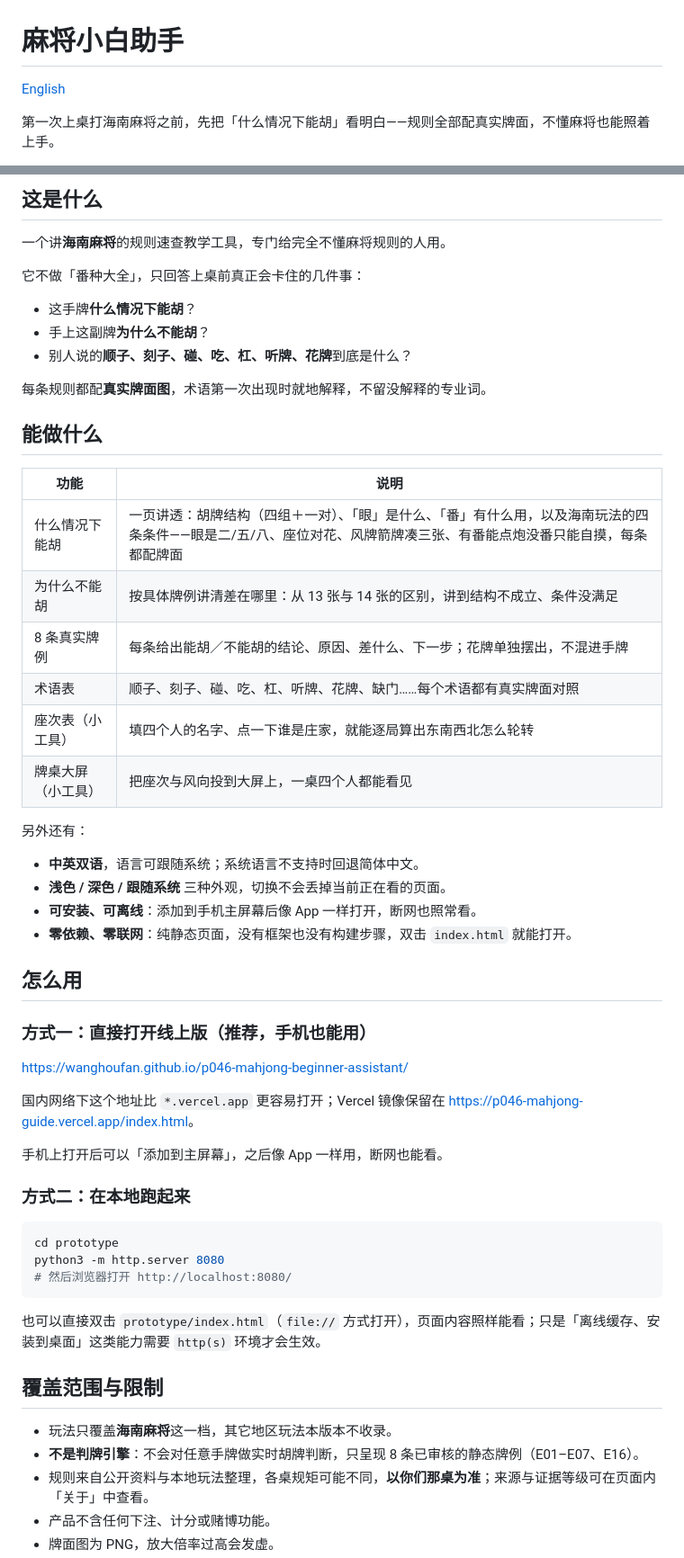
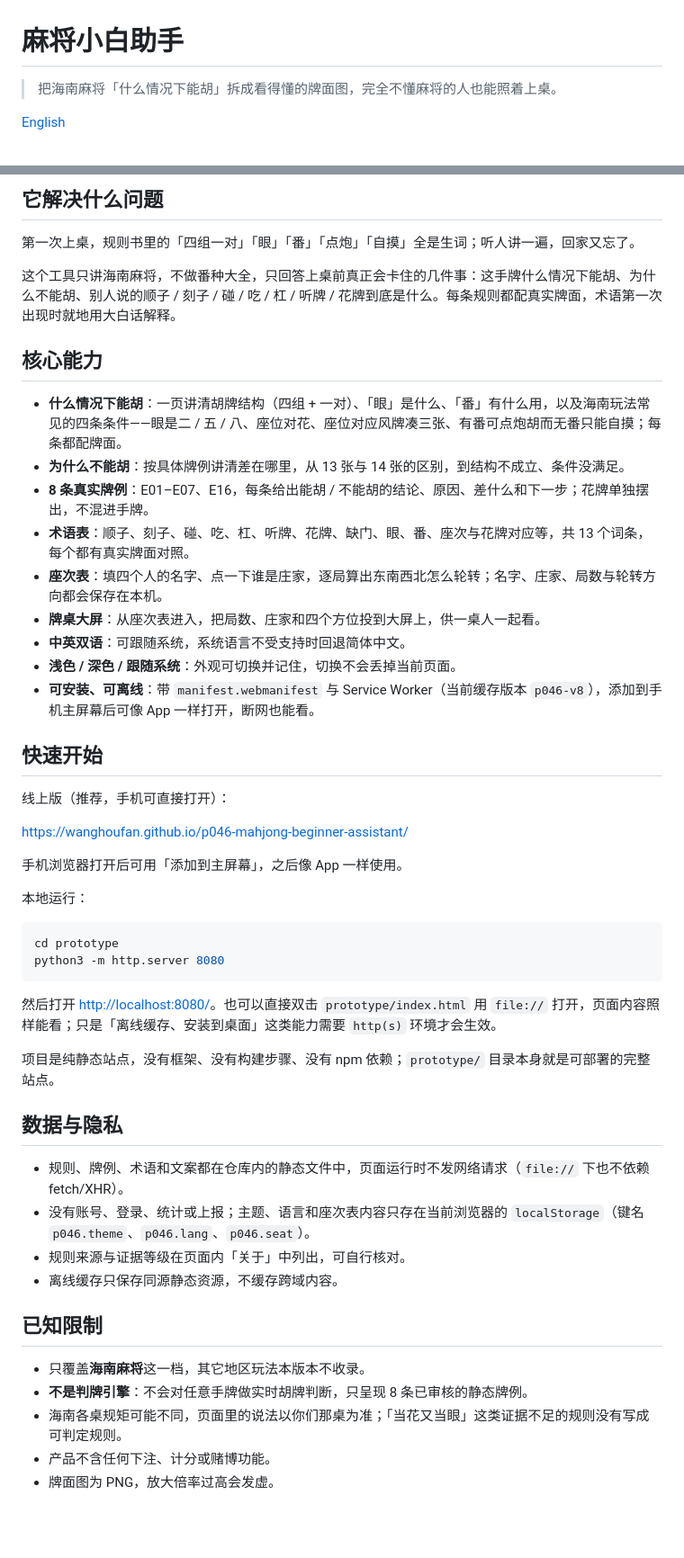
Before and after one commit to wanghoufan/p046-mahjong-beginner-assistant, a Markdown page: README.md, 2 parts joined by grey strips. Shown at 90% size. Rendered like a GitHub page; blank space fills up the shorter version.

Commit message:
docs(readme): 用产品 README 替换治理模板/占位符（中英双语）

````diff
--- a/README.md
+++ b/README.md
@@ -1,6 +1,6 @@
 # 麻将小白助手
 
-[English](./README.en.md)
+> 把海南麻将「什么情况下能胡」拆成看得懂的牌面图，完全不懂麻将的人也能照着上桌。
 
-第一次上桌打海南麻将之前，先把「什么情况下能胡」看明白——规则全部配真实牌面，不懂麻将也能照着上手。
+[English](README.en.md)
 
@@ -11,59 +11,53 @@
 </p>
 
-## 这是什么
+## 它解决什么问题
 
-一个讲**海南麻将**的规则速查教学工具，专门给完全不懂麻将规则的人用。
+第一次上桌，规则书里的「四组一对」「眼」「番」「点炮」「自摸」全是生词；听人讲一遍，回家又忘了。
 
-它不做「番种大全」，只回答上桌前真正会卡住的几件事：
+这个工具只讲海南麻将，不做番种大全，只回答上桌前真正会卡住的几件事：这手牌什么情况下能胡、为什么不能胡、别人说的顺子 / 刻子 / 碰 / 吃 / 杠 / 听牌 / 花牌到底是什么。每条规则都配真实牌面，术语第一次出现时就地用大白话解释。
 
-- 这手牌**什么情况下能胡**？
-- 手上这副牌**为什么不能胡**？
-- 别人说的**顺子、刻子、碰、吃、杠、听牌、花牌**到底是什么？
+## 核心能力
 
-每条规则都配**真实牌面图**，术语第一次出现时就地解释，不留没解释的专业词。
+- **什么情况下能胡**：一页讲清胡牌结构（四组 + 一对）、「眼」是什么、「番」有什么用，以及海南玩法常见的四条条件——眼是二 / 五 / 八、座位对花、座位对应风牌凑三张、有番可点炮胡而无番只能自摸；每条都配牌面。
+- **为什么不能胡**：按具体牌例讲清差在哪里，从 13 张与 14 张的区别，到结构不成立、条件没满足。
+- **8 条真实牌例**：E01–E07、E16，每条给出能胡 / 不能胡的结论、原因、差什么和下一步；花牌单独摆出，不混进手牌。
+- **术语表**：顺子、刻子、碰、吃、杠、听牌、花牌、缺门、眼、番、座次与花牌对应等，共 13 个词条，每个都有真实牌面对照。
+- **座次表**：填四个人的名字、点一下谁是庄家，逐局算出东南西北怎么轮转；名字、庄家、局数与轮转方向都会保存在本机。
+- **牌桌大屏**：从座次表进入，把局数、庄家和四个方位投到大屏上，供一桌人一起看。
+- **中英双语**：可跟随系统，系统语言不受支持时回退简体中文。
+- **浅色 / 深色 / 跟随系统**：外观可切换并记住，切换不会丢掉当前页面。
+- **可安装、可离线**：带 `manifest.webmanifest` 与 Service Worker（当前缓存版本 `p046-v8`），添加到手机主屏幕后可像 App 一样打开，断网也能看。
 
-## 能做什么
+## 快速开始
 
-| 功能 | 说明 |
-|---|---|
-| 什么情况下能胡 | 一页讲透：胡牌结构（四组＋一对）、「眼」是什么、「番」有什么用，以及海南玩法的四条条件——眼是二/五/八、座位对花、风牌箭牌凑三张、有番能点炮没番只能自摸，每条都配牌面 |
-| 为什么不能胡 | 按具体牌例讲清差在哪里：从 13 张与 14 张的区别，讲到结构不成立、条件没满足 |
-| 8 条真实牌例 | 每条给出能胡／不能胡的结论、原因、差什么、下一步；花牌单独摆出，不混进手牌 |
-| 术语表 | 顺子、刻子、碰、吃、杠、听牌、花牌、缺门……每个术语都有真实牌面对照 |
-| 座次表（小工具） | 填四个人的名字、点一下谁是庄家，就能逐局算出东南西北怎么轮转 |
-| 牌桌大屏（小工具） | 把座次与风向投到大屏上，一桌四个人都能看见 |
-
-另外还有：
-
-- **中英双语**，语言可跟随系统；系统语言不支持时回退简体中文。
-- **浅色 / 深色 / 跟随系统** 三种外观，切换不会丢掉当前正在看的页面。
-- **可安装、可离线**：添加到手机主屏幕后像 App 一样打开，断网也照常看。
-- **零依赖、零联网**：纯静态页面，没有框架也没有构建步骤，双击 `index.html` 就能打开。
-
-## 怎么用
-
-### 方式一：直接打开线上版（推荐，手机也能用）
+线上版（推荐，手机可直接打开）：
 
 <https://wanghoufan.github.io/p046-mahjong-beginner-assistant/>
 
-国内网络下这个地址比 `*.vercel.app` 更容易打开；Vercel 镜像保留在 <https://p046-mahjong-guide.vercel.app/index.html>。
+手机浏览器打开后可用「添加到主屏幕」，之后像 App 一样使用。
 
-手机上打开后可以「添加到主屏幕」，之后像 App 一样用，断网也能看。
-
-### 方式二：在本地跑起来
+本地运行：
 
 ```bash
 cd prototype
 python3 -m http.server 8080
-# 然后浏览器打开 http://localhost:8080/
 ```
 
-也可以直接双击 `prototype/index.html`（`file://` 方式打开），页面内容照样能看；只是「离线缓存、安装到桌面」这类能力需要 `http(s)` 环境才会生效。
+然后打开 <http://localhost:8080/>。也可以直接双击 `prototype/index.html` 用 `file://` 打开，页面内容照样能看；只是「离线缓存、安装到桌面」这类能力需要 `http(s)` 环境才会生效。
 
-## 覆盖范围与限制
+项目是纯静态站点，没有框架、没有构建步骤、没有 npm 依赖；`prototype/` 目录本身就是可部署的完整站点。
 
-- 玩法只覆盖**海南麻将**这一档，其它地区玩法本版本不收录。
-- **不是判牌引擎**：不会对任意手牌做实时胡牌判断，只呈现 8 条已审核的静态牌例（E01–E07、E16）。
-- 规则来自公开资料与本地玩法整理，各桌规矩可能不同，**以你们那桌为准**；来源与证据等级可在页面内「关于」中查看。
+## 数据与隐私
+
+- 规则、牌例、术语和文案都在仓库内的静态文件中，页面运行时不发网络请求（`file://` 下也不依赖 fetch/XHR）。
+- 没有账号、登录、统计或上报；主题、语言和座次表内容只存在当前浏览器的 `localStorage`（键名 `p046.theme`、`p046.lang`、`p046.seat`）。
+- 规则来源与证据等级在页面内「关于」中列出，可自行核对。
+- 离线缓存只保存同源静态资源，不缓存跨域内容。
+
+## 已知限制
+
+- 只覆盖**海南麻将**这一档，其它地区玩法本版本不收录。
+- **不是判牌引擎**：不会对任意手牌做实时胡牌判断，只呈现 8 条已审核的静态牌例。
+- 海南各桌规矩可能不同，页面里的说法以你们那桌为准；「当花又当眼」这类证据不足的规则没有写成可判定规则。
 - 产品不含任何下注、计分或赌博功能。
 - 牌面图为 PNG，放大倍率过高会发虚。
````
Also changed, not shown: other parts of README.md (+7 -23 lines), README.en.md (+39 -61 lines).
